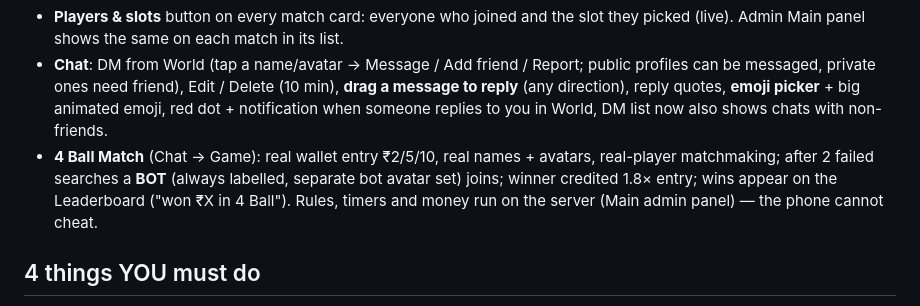
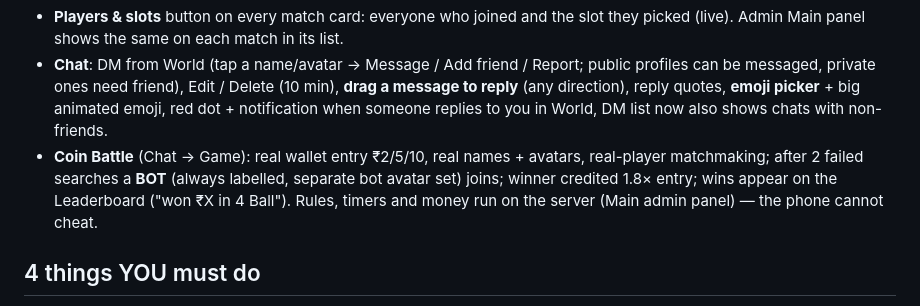
Before and after one commit to Subojeet4482/tournament-ff-cash-battle, a Markdown page: README.md, the part around the change. Rendered like a GitHub page.

Commit message:
Upload from GitZip

```diff
--- a/README.md
+++ b/README.md
@@ -17,7 +17,7 @@
 * **Wallet is always newest-first** — new credits/debits appear on top (flash + NEW tag). Old locale-date rows are sorted correctly too.
 * **Players & slots** button on every match card: everyone who joined and the slot they picked (live). Admin Main panel shows the same on each match in its list.
 * **Chat**: DM from World (tap a name/avatar → Message / Add friend / Report; public profiles can be messaged, private ones need friend), Edit / Delete (10 min), **drag a message to reply** (any direction), reply quotes, **emoji picker** + big animated emoji, red dot + notification when someone replies to you in World, DM list now also shows chats with non-friends.
-* **4 Ball Match** (Chat → Game): real wallet entry ₹2/5/10, real names + avatars, real-player matchmaking; after 2 failed searches a **BOT** (always labelled, separate bot avatar set) joins; winner credited 1.8× entry; wins appear on the Leaderboard ("won ₹X in 4 Ball"). Rules, timers and money run on the server (Main admin panel) — the phone cannot cheat.
+* **Coin Battle** (Chat → Game): real wallet entry ₹2/5/10, real names + avatars, real-player matchmaking; after 2 failed searches a **BOT** (always labelled, separate bot avatar set) joins; winner credited 1.8× entry; wins appear on the Leaderboard ("won ₹X in 4 Ball"). Rules, timers and money run on the server (Main admin panel) — the phone cannot cheat.
 
 ## 4 things YOU must do
 1. **`js/core/app-config.js` → set `CHAT_TOKEN_URL`** to your Main Admin Panel (service 1): `https://YOUR-MAIN-PANEL.onrender.com/api/chat/token`. (Until then chat keeps working inside the main project.)
```
